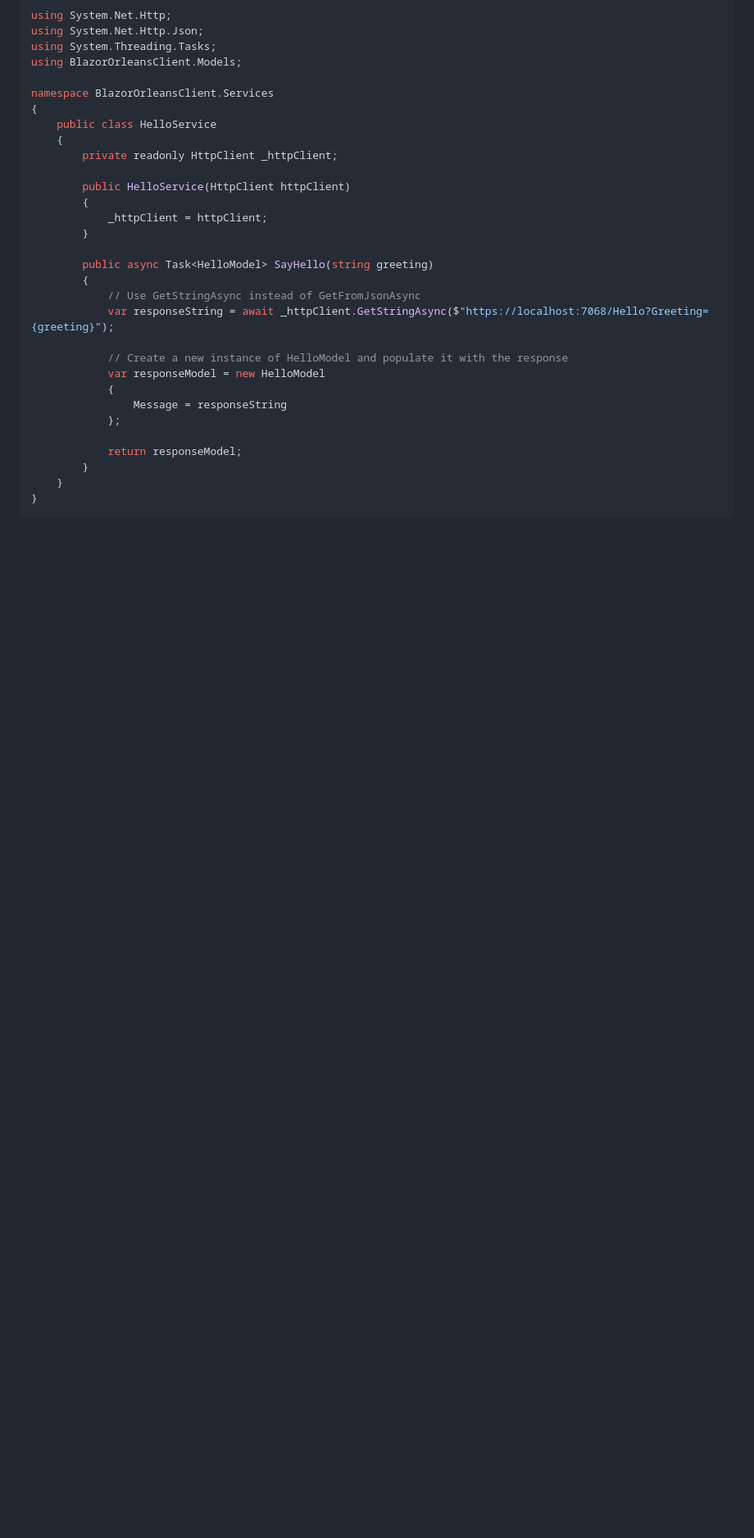
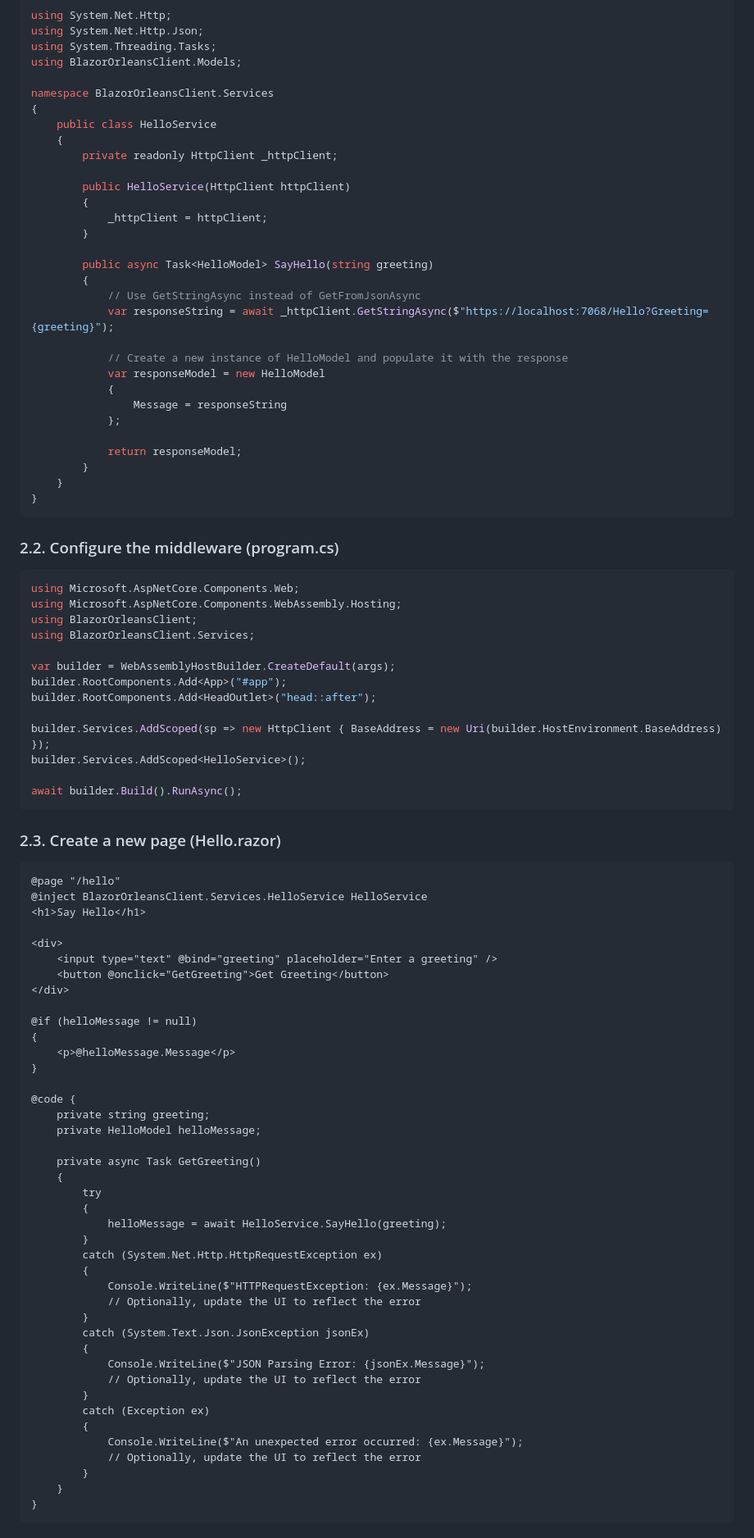
Before and after one commit to luiscoco/Microsoft_Orleans_dotNet8_WebAPI_Blazor_Server_Client, a Markdown page: README.md, the part around the change printed below. Shown: that part at 82% size. Drawn GitHub-style; blank space fills up the shorter version.

````diff
--- a/README.md
+++ b/README.md
@@ -242,3 +242,67 @@ namespace BlazorOrleansClient.Services
 }
 ```
 
+### 2.2. Configure the middleware (program.cs)
+
+```csharp
+using Microsoft.AspNetCore.Components.Web;
+using Microsoft.AspNetCore.Components.WebAssembly.Hosting;
+using BlazorOrleansClient;
+using BlazorOrleansClient.Services;
+
+var builder = WebAssemblyHostBuilder.CreateDefault(args);
+builder.RootComponents.Add<App>("#app");
+builder.RootComponents.Add<HeadOutlet>("head::after");
+
+builder.Services.AddScoped(sp => new HttpClient { BaseAddress = new Uri(builder.HostEnvironment.BaseAddress) });
+builder.Services.AddScoped<HelloService>();
+
+await builder.Build().RunAsync();
+```
+
+### 2.3. Create a new page (Hello.razor)
+
+```razor
+﻿@page "/hello"
+@inject BlazorOrleansClient.Services.HelloService HelloService
+<h1>Say Hello</h1>
+
+<div>
+    <input type="text" @bind="greeting" placeholder="Enter a greeting" />
+    <button @onclick="GetGreeting">Get Greeting</button>
+</div>
+
+@if (helloMessage != null)
+{
+    <p>@helloMessage.Message</p>
+}
+
+@code {
+    private string greeting;
+    private HelloModel helloMessage;
+
+    private async Task GetGreeting()
+    {
+        try
+        {
+            helloMessage = await HelloService.SayHello(greeting);
+        }
+        catch (System.Net.Http.HttpRequestException ex)
+        {
+            Console.WriteLine($"HTTPRequestException: {ex.Message}");
+            // Optionally, update the UI to reflect the error
+        }
+        catch (System.Text.Json.JsonException jsonEx)
+        {
+            Console.WriteLine($"JSON Parsing Error: {jsonEx.Message}");
+            // Optionally, update the UI to reflect the error
+        }
+        catch (Exception ex)
+        {
+            Console.WriteLine($"An unexpected error occurred: {ex.Message}");
+            // Optionally, update the UI to reflect the error
+        }
+    }
+}
+```
+
````
Also changed, not shown: other parts of README.md (+60 -0 lines).
